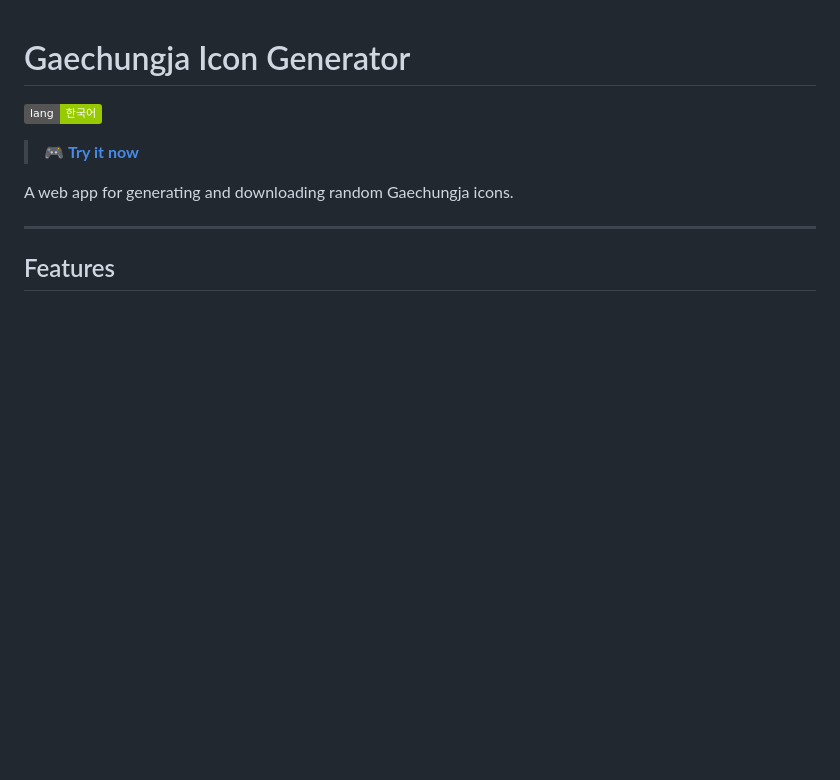
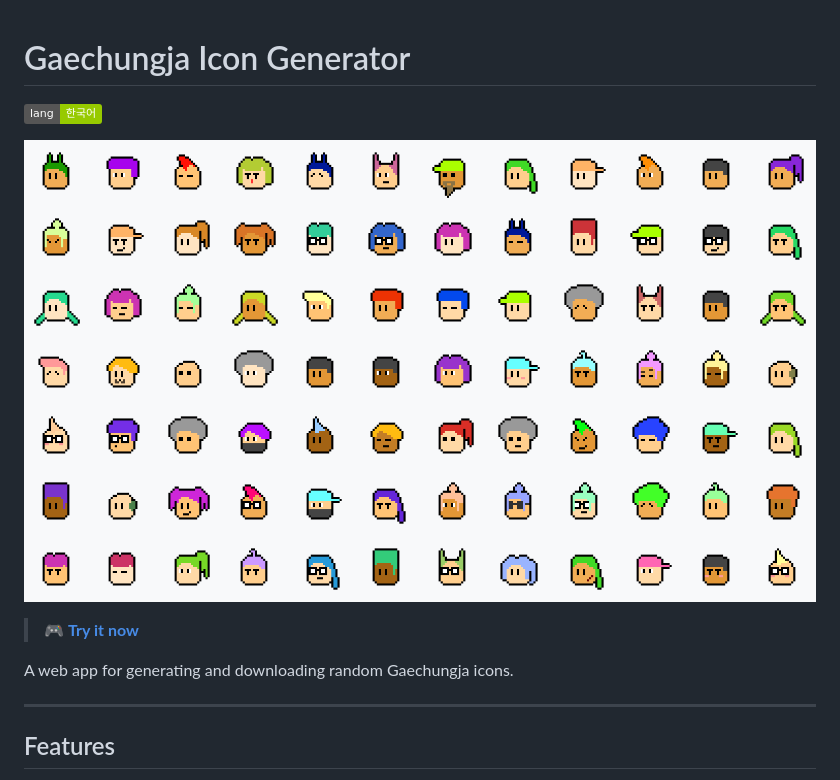
Before and after one commit to 97Wobbler/gaechungja-profile, a Markdown page: README.en.md, the part around the change. Drawn GitHub-style; pictures changed too: assets/images/banner.png (added); badges without logos; blank space fills up the shorter version.

Commit message:
README.md에 배너 추가
- tile script 추가
- .gitignore 수정
- README.md에 배너 추가

```diff
--- a/README.en.md
+++ b/README.en.md
@@ -1,6 +1,8 @@
 # Gaechungja Icon Generator
 
 [![한국어](https://img.shields.io/badge/lang-한국어-green)](./README.md)
+
+![Gaechungja Generator](assets/images/banner.png)
 
 > 🎮 **[Try it now](https://97wobbler.github.io/gaechungja-profile/)**
 
```
Also changed, not shown: README.md (+2 -0 lines), 4 other files.
